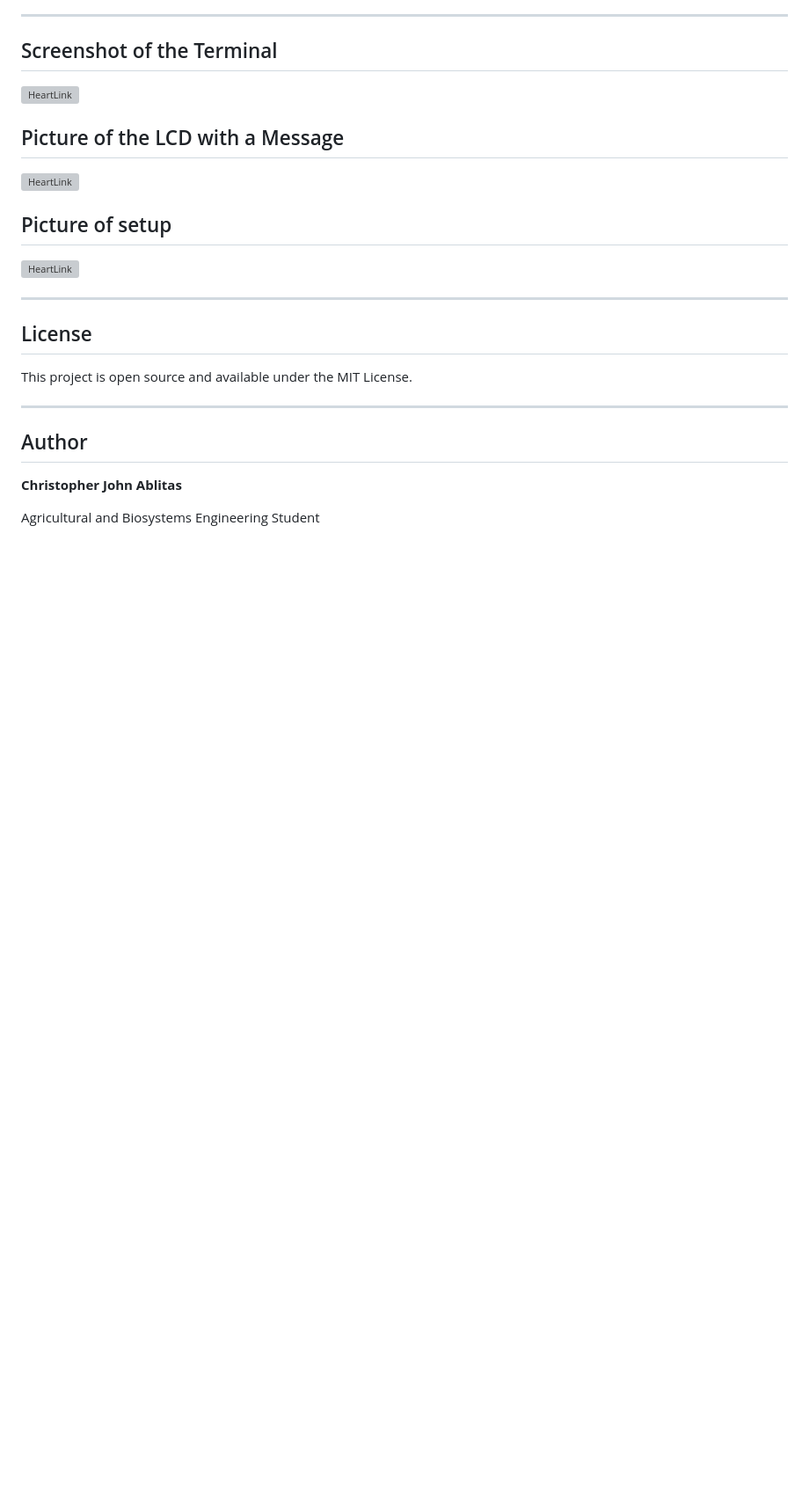
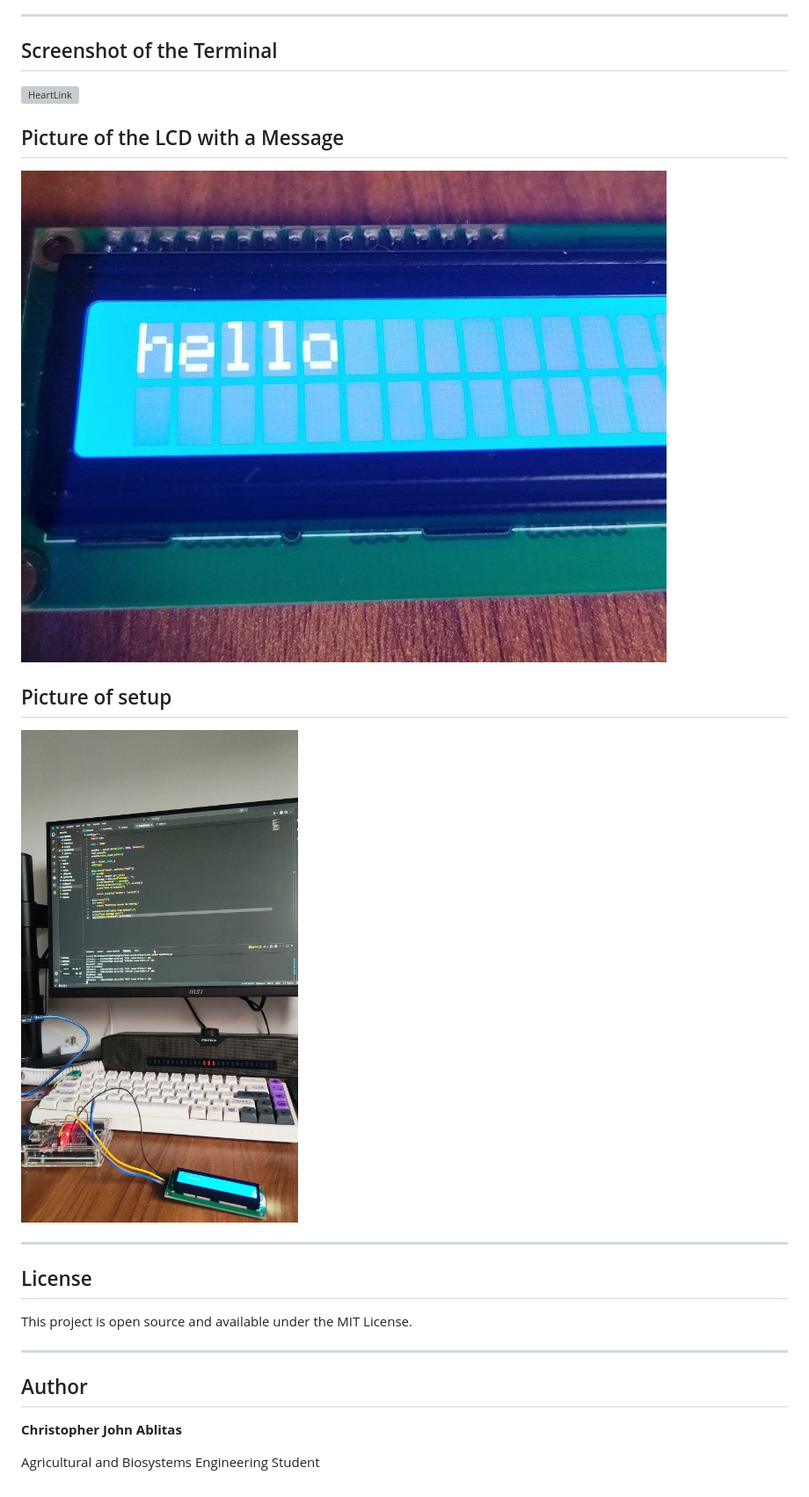
Before and after one commit to ceejoi/ceejoi.github.io, a Markdown page: README.md, the part around the change. Shown at 88% size. GitHub-like rendering; blank space fills up the shorter version; grey boxes are pictures that could not be loaded.

```diff
--- a/README.md
+++ b/README.md
@@ -214,10 +214,10 @@ This project helped me gain practical experience in:
 
 ## Picture of the LCD with a Message
 
-![HeartLink](assets/LCD)
+![HeartLink](assets/LCD.jpg)
 
 ## Picture of setup
-![HeartLink](assets/Setup)
+![HeartLink](assets/Setup.jpg)
 
 ---
 
```
